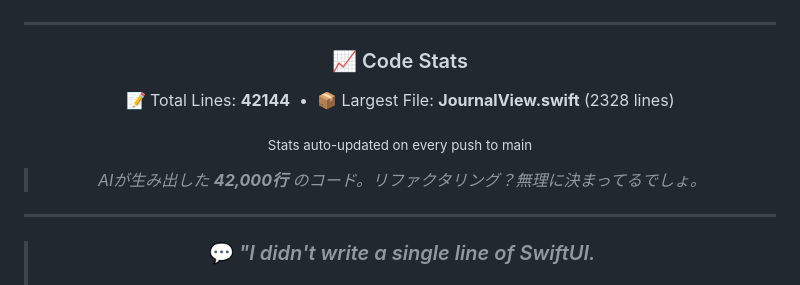
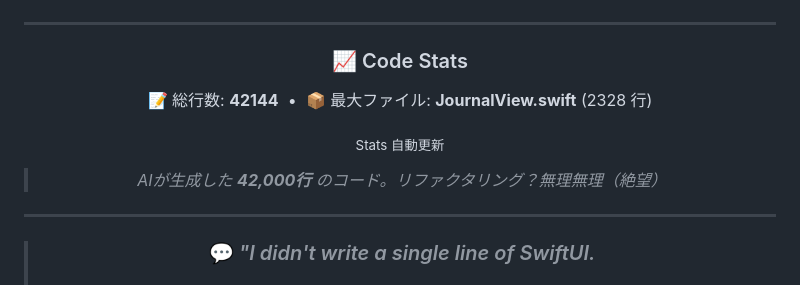
Before and after one commit to Inazumimakoto/lifelog, a Markdown page: README.md, the part around the change. Rendered like a GitHub page.

Commit message:
docs: update README.md

```diff
--- a/README.md
+++ b/README.md
@@ -84,12 +84,12 @@
 ### 📈 Code Stats
 
 <p align="center">
-  📝 Total Lines: <strong>42144</strong> &nbsp;•&nbsp; 📦 Largest File: <strong>JournalView.swift</strong> (2328 lines)
+  📝 総行数: <strong>42144</strong> &nbsp;•&nbsp; 📦 最大ファイル: <strong>JournalView.swift</strong> (2328 行)
 </p>
 
-<sub>Stats auto-updated on every push to main</sub>
+<sub>Stats 自動更新</sub>
 
-> *AIが生み出した **42,000行** のコード。リファクタリング？無理に決まってるでしょ。*
+> *AIが生成した **42,000行** のコード。リファクタリング？無理無理（絶望）*
 
 ---
 
```
